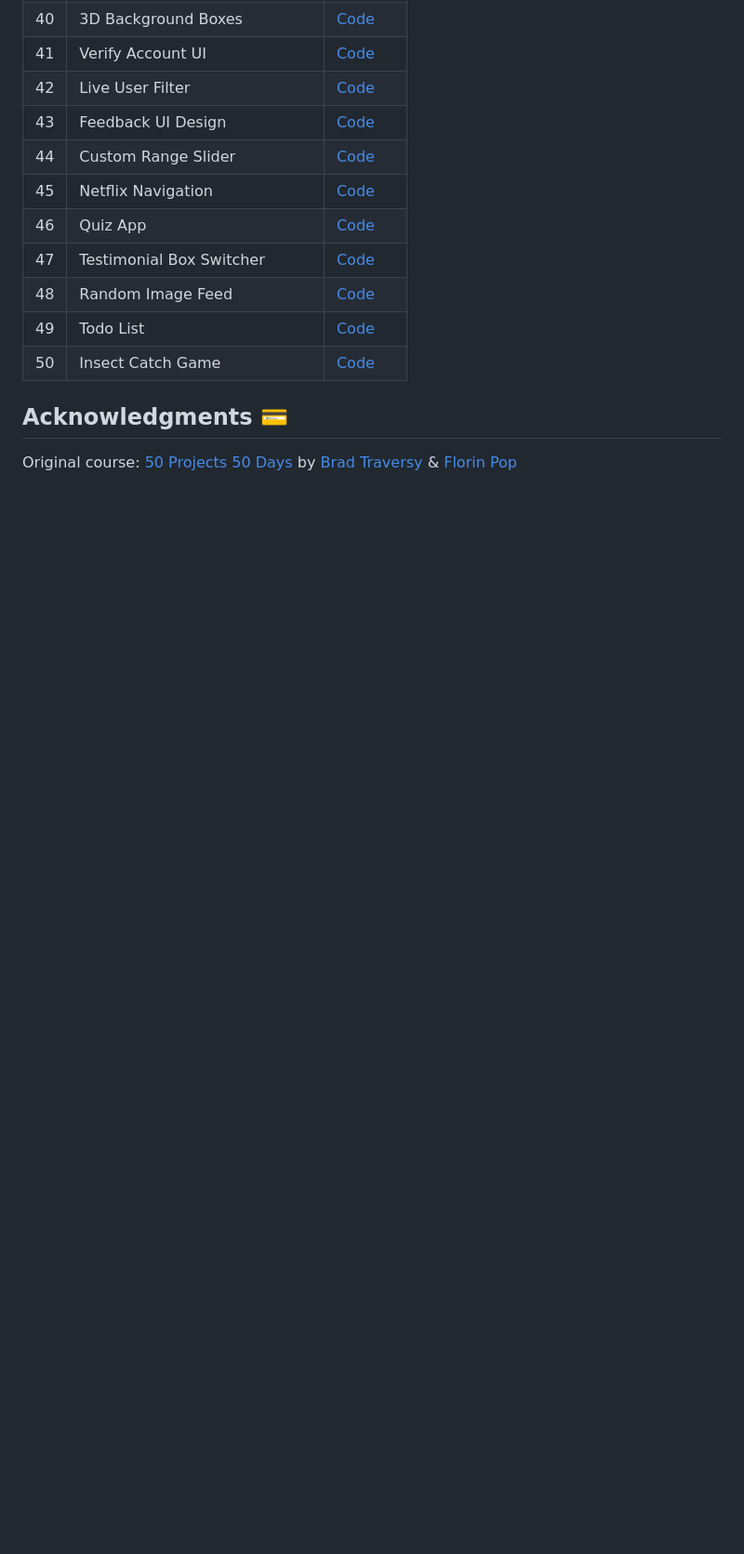
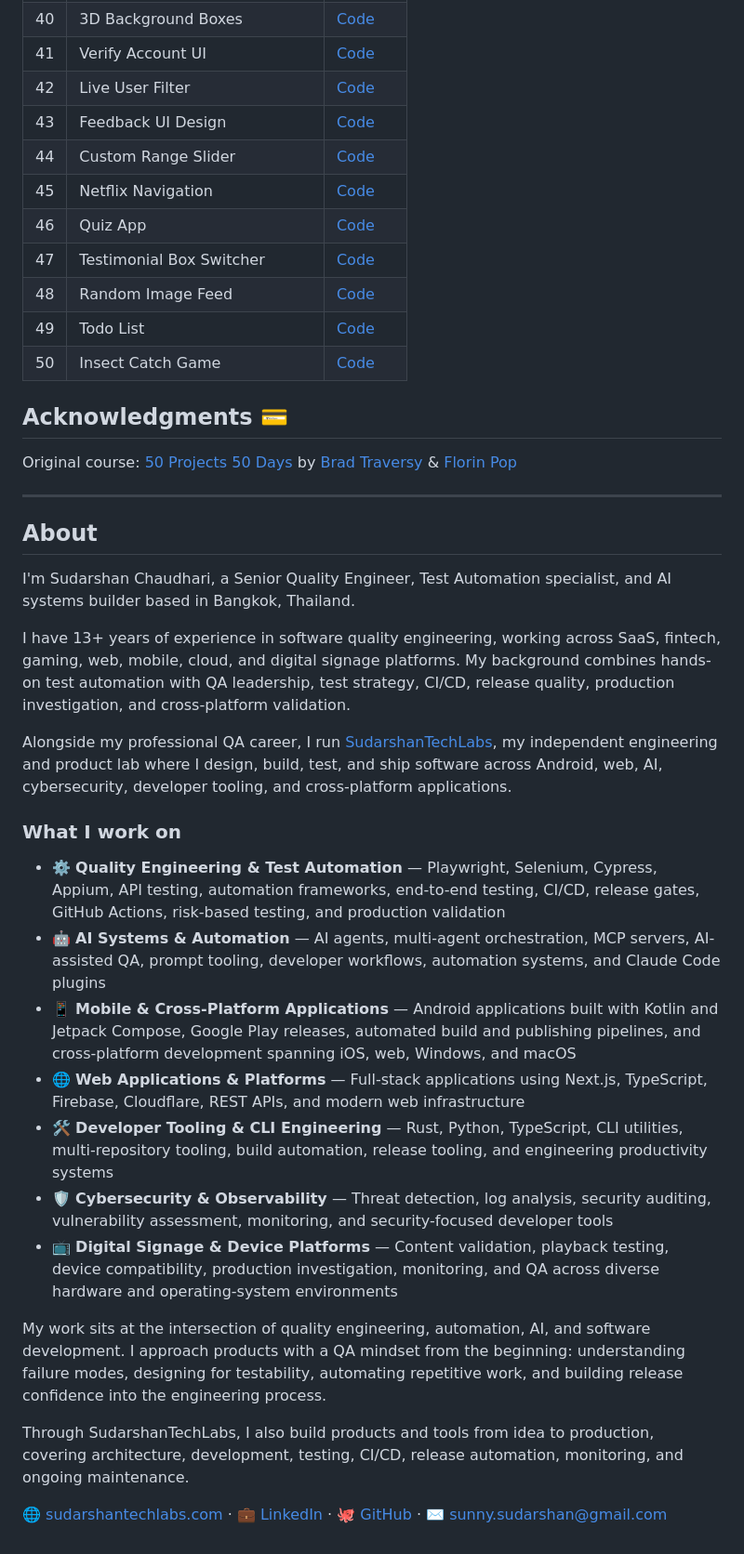
Before and after one commit to SUDARSHANCHAUDHARI/50-Projects-50-Days-main, a Markdown page: README.md, the part around one of its changes. Shown at 93% size. Rendered like a GitHub page; blank space fills up the shorter version.

Commit message:
docs: standardize README to SudarshanTechLabs format (#3)
Add Table of Contents and the canonical About block; Brad Traversy &
Florin Pop course attribution preserved. All content preserved.

Co-authored-by: Claude Opus 4.8 <noreply@anthropic.com>

```diff
--- a/README.md
+++ b/README.md
@@ -70,3 +77,29 @@
 ## Acknowledgments 💳
 
 Original course: [50 Projects 50 Days](https://www.udemy.com/course/50-projects-50-days/) by [Brad Traversy](https://www.youtube.com/traversymedia) & [Florin Pop](https://www.youtube.com/florinpop)
+
+---
+
+## About
+
+I'm Sudarshan Chaudhari, a Senior Quality Engineer, Test Automation specialist, and AI systems builder based in Bangkok, Thailand.
+
+I have 13+ years of experience in software quality engineering, working across SaaS, fintech, gaming, web, mobile, cloud, and digital signage platforms. My background combines hands-on test automation with QA leadership, test strategy, CI/CD, release quality, production investigation, and cross-platform validation.
+
+Alongside my professional QA career, I run [SudarshanTechLabs](https://sudarshantechlabs.com/), my independent engineering and product lab where I design, build, test, and ship software across Android, web, AI, cybersecurity, developer tooling, and cross-platform applications.
+
+### What I work on
+
+- ⚙️ **Quality Engineering & Test Automation** — Playwright, Selenium, Cypress, Appium, API testing, automation frameworks, end-to-end testing, CI/CD, release gates, GitHub Actions, risk-based testing, and production validation
+- 🤖 **AI Systems & Automation** — AI agents, multi-agent orchestration, MCP servers, AI-assisted QA, prompt tooling, developer workflows, automation systems, and Claude Code plugins
+- 📱 **Mobile & Cross-Platform Applications** — Android applications built with Kotlin and Jetpack Compose, Google Play releases, automated build and publishing pipelines, and cross-platform development spanning iOS, web, Windows, and macOS
+- 🌐 **Web Applications & Platforms** — Full-stack applications using Next.js, TypeScript, Firebase, Cloudflare, REST APIs, and modern web infrastructure
+- 🛠️ **Developer Tooling & CLI Engineering** — Rust, Python, TypeScript, CLI utilities, multi-repository tooling, build automation, release tooling, and engineering productivity systems
+- 🛡️ **Cybersecurity & Observability** — Threat detection, log analysis, security auditing, vulnerability assessment, monitoring, and security-focused developer tools
+- 📺 **Digital Signage & Device Platforms** — Content validation, playback testing, device compatibility, production investigation, monitoring, and QA across diverse hardware and operating-system environments
+
+My work sits at the intersection of quality engineering, automation, AI, and software development. I approach products with a QA mindset from the beginning: understanding failure modes, designing for testability, automating repetitive work, and building release confidence into the engineering process.
+
+Through SudarshanTechLabs, I also build products and tools from idea to production, covering architecture, development, testing, CI/CD, release automation, monitoring, and ongoing maintenance.
+
+🌐 [sudarshantechlabs.com](https://sudarshantechlabs.com/) · 💼 [LinkedIn](https://linkedin.com/in/sudarshan-chaudhari) · 🐙 [GitHub](https://github.com/SUDARSHANCHAUDHARI) · ✉️ [sunny.sudarshan@gmail.com](mailto:sunny.sudarshan@gmail.com)
```
Also changed, not shown: other parts of README.md (+7 -0 lines).
